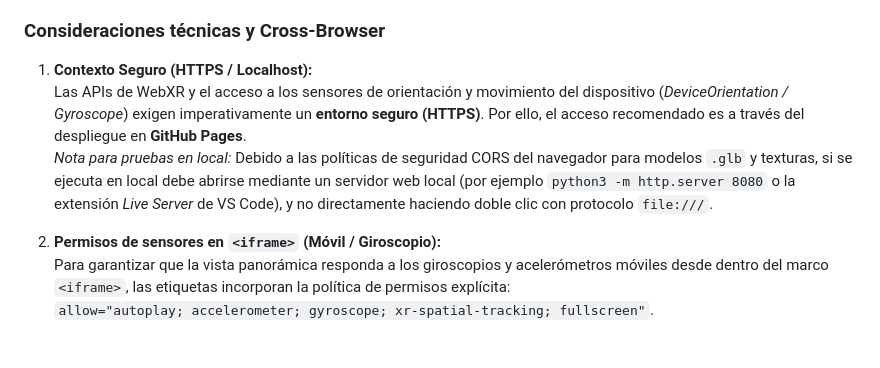
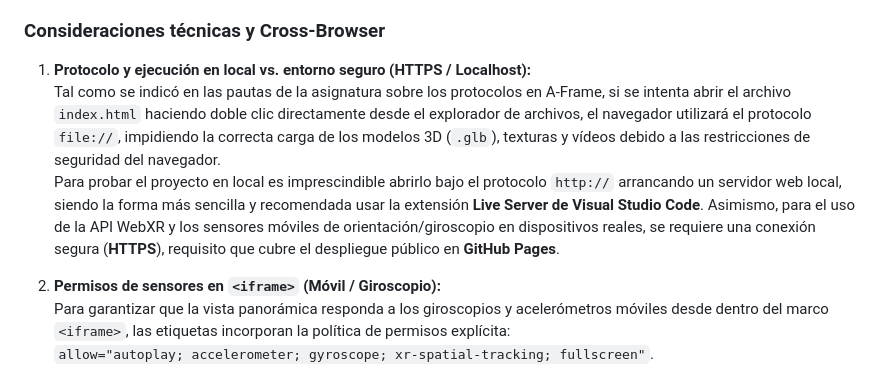
Before and after one commit to alfupe/pec3_realidad-virtual, a Markdown page: README.md, the part around the change. GitHub-like rendering; blank space fills up the shorter version.

Commit message:
docs: alinear nota de protocolos en local con las pautas del profesor

```diff
--- a/README.md
+++ b/README.md
@@ -43,9 +43,9 @@ El proyecto utiliza **A-Frame 1.8.0** sobre **WebGL 2.0 / WebXR** y componentes
 * **Meta Quest Browser:** Compatible de forma nativa para experiencia inmersiva completa en visor VR standalone.
 
 ### Consideraciones técnicas y Cross-Browser
-1. **Contexto Seguro (HTTPS / Localhost):**
-   Las APIs de WebXR y el acceso a los sensores de orientación y movimiento del dispositivo (*DeviceOrientation / Gyroscope*) exigen imperativamente un **entorno seguro (HTTPS)**. Por ello, el acceso recomendado es a través del despliegue en **GitHub Pages**.
-   *Nota para pruebas en local:* Debido a las políticas de seguridad CORS del navegador para modelos `.glb` y texturas, si se ejecuta en local debe abrirse mediante un servidor web local (por ejemplo `python3 -m http.server 8080` o la extensión *Live Server* de VS Code), y no directamente haciendo doble clic con protocolo `file:///`.
+1. **Protocolo y ejecución en local vs. entorno seguro (HTTPS / Localhost):**
+   Tal como se indicó en las pautas de la asignatura sobre los protocolos en A-Frame, si se intenta abrir el archivo `index.html` haciendo doble clic directamente desde el explorador de archivos, el navegador utilizará el protocolo `file://`, impidiendo la correcta carga de los modelos 3D (`.glb`), texturas y vídeos debido a las restricciones de seguridad del navegador.
+   Para probar el proyecto en local es imprescindible abrirlo bajo el protocolo `http://` arrancando un servidor web local, siendo la forma más sencilla y recomendada usar la extensión **Live Server de Visual Studio Code**. Asimismo, para el uso de la API WebXR y los sensores móviles de orientación/giroscopio en dispositivos reales, se requiere una conexión segura (**HTTPS**), requisito que cubre el despliegue público en **GitHub Pages**.
 
 2. **Permisos de sensores en `<iframe>` (Móvil / Giroscopio):**
    Para garantizar que la vista panorámica responda a los giroscopios y acelerómetros móviles desde dentro del marco `<iframe>`, las etiquetas incorporan la política de permisos explícita:
```
